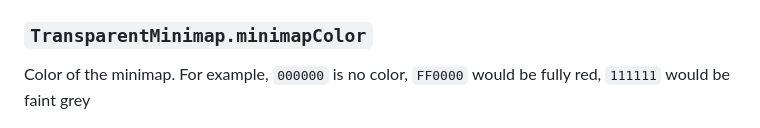
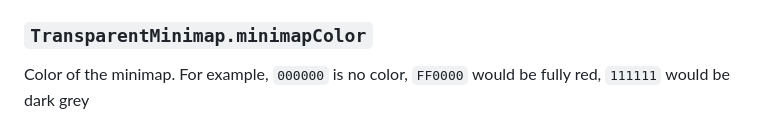
Before and after one commit to BenRogersWPG/VSCode-Transparent-Minimap, a Markdown page: README.md, the part around the change. GitHub-like rendering.

Commit message:
Version 3.0.2 Release * Refined security policy for the project * Updated a couple creative project source files * Improved color descriptions for minimap settings to better reflect naming standards

```diff
--- a/README.md
+++ b/README.md
@@ -30,7 +30,7 @@ Remember to run the `Refresh Minimap Transparency Settings` command to apply the
 ### `TransparentMinimap.minimapColor`
 
 Color of the minimap.
-For example, `000000` is no color, `FF0000` would be fully red, `111111` would be faint grey
+For example, `000000` is no color, `FF0000` would be fully red, `111111` would be dark grey
 
 ![Animation of the transparent VS Code minimap cycling through changing colors from blue to green then red](images/Transparent-Minimap-Color.gif)
 
```
Also changed, not shown: .github/SECURITY.md (+1 -1 lines), CHANGELOG.md (+6 -0 lines), images/Transparent-Minimap-Green.png, images/Transparent-Minimap-Red.png, 1 other file.
